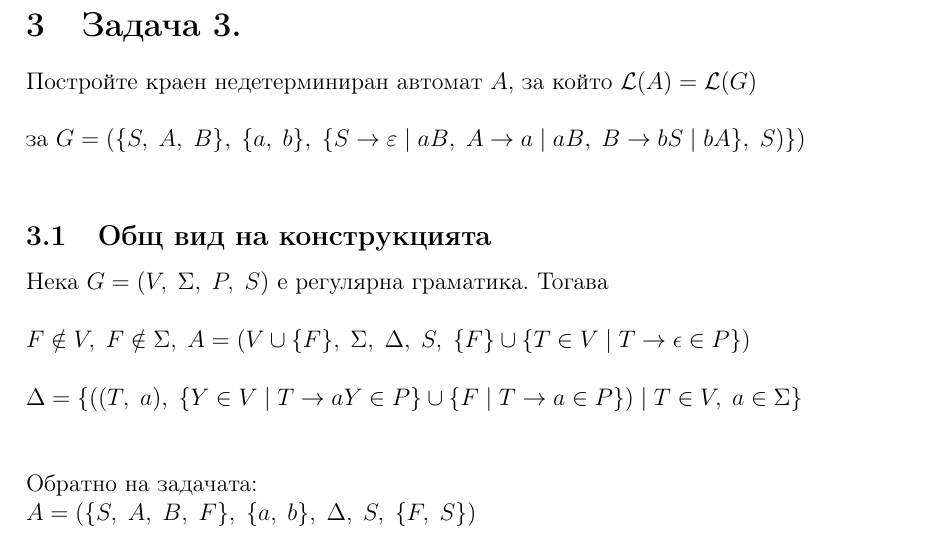
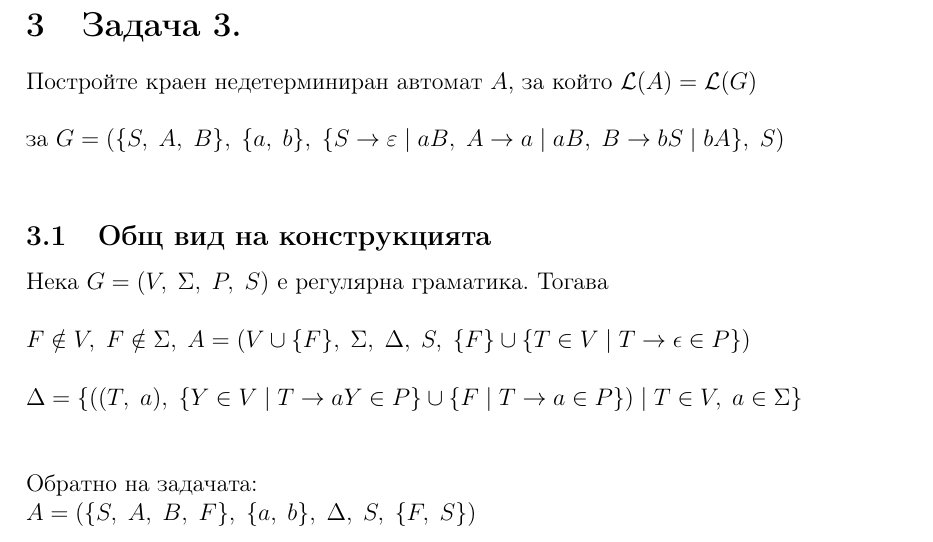
Before and after one commit to NoHomey/fmi-bachelor-the-math-part, a LaTeX problem sheet (languages-automats-and-computability/exam2/sol_var1_19-01-2017/solutions.tex): part of page 4 of 5, cut so that both start at the same text. Compiled offline with pdfLaTeX.

Commit message:
fixing bracet

```diff
--- a/languages-automats-and-computability/exam2/sol_var1_19-01-2017/solutions.tex
+++ b/languages-automats-and-computability/exam2/sol_var1_19-01-2017/solutions.tex
@@ -125,7 +125,7 @@ $S \notin V_1, \; S \notin \Sigma, \; G = (\{S\} \cup V_1, \; \Sigma, \{S \to S_
 
 Постройте краен недетерминиран автомат $A$, за който $\Lang(A) = \Lang(G)$ \\
 
-за $G = (\{S, \; A, \; B\}, \; \{a, \; b\}, \; \{S \to \varepsilon \; | \; aB, \; A \to a \; | \; aB, \; B \to bS \; | \; bA\}, \; S) \})$ \\
+за $G = (\{S, \; A, \; B\}, \; \{a, \; b\}, \; \{S \to \varepsilon \; | \; aB, \; A \to a \; | \; aB, \; B \to bS \; | \; bA\}, \; S)$ \\
 
 \subsection{Общ вид на конструкцията}
 
```
Also changed, not shown: languages-automats-and-computability/exam2/sol_var1_19-01-2017/solutions.pdf.
